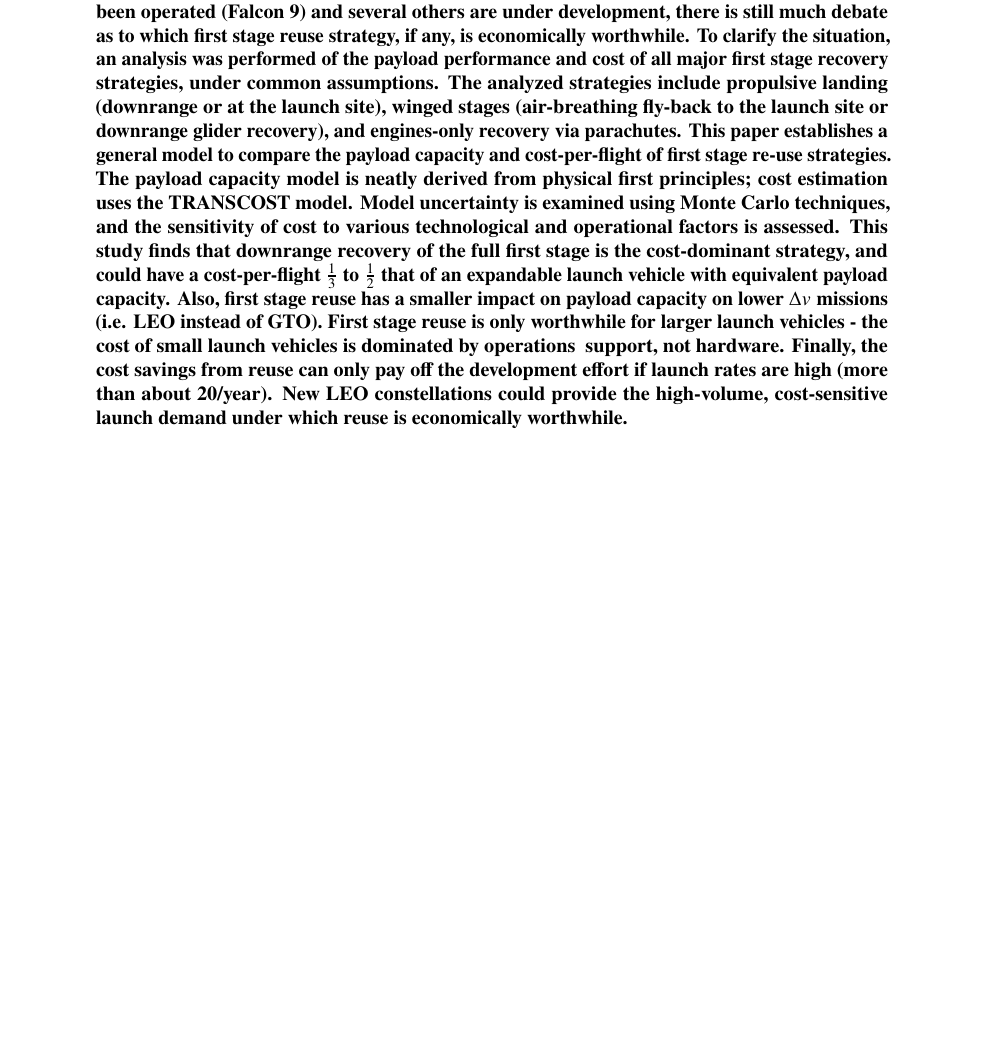
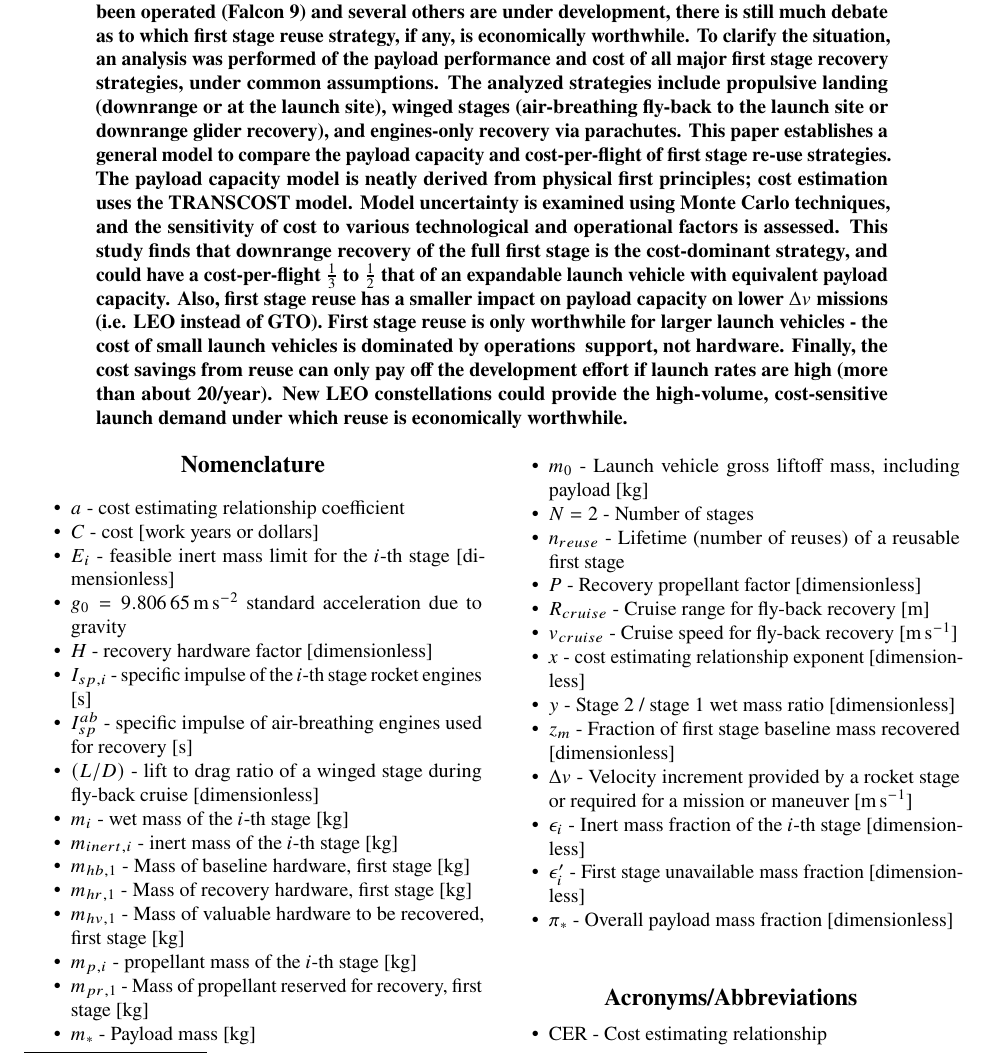
Before and after one commit to mvernacc/lvreuse, a LaTeX paper (paper/combined.tex): part of page 1 of 18 before the commit and part of page 1 of 19 after it, cut so that both start at the same text, the shorter picture padded with empty space. Compiled offline with pdfLaTeX.

Commit message:
Add nomencalture and abbreviations sections.

```diff
--- a/paper/combined.tex
+++ b/paper/combined.tex
@@ -39,3 +39,41 @@ This study finds that downrange recovery of the full first stage is the cost-dom
 \end{abstract}
 
 \begin{multicols}{2}
+
+\section*{Nomenclature}
+\begin{itemize}
+    \item $a$ - cost estimating relationship coefficient
+    \item $C$ - cost [work years or dollars]
+    \item $E_i$ - feasible inert mass limit for the $i$-th stage [dimensionless]
+    \item $g_0 = \SI{9.80665}{\meter\per\second\squared}$ standard acceleration due to gravity
+    \item $H$ - recovery hardware factor [dimensionless]
+    \item $I_{sp,i}$ - specific impulse of the $i$-th stage rocket engines [\si{\second}]
+    \item $I_{sp}^{ab}$ - specific impulse of air-breathing engines used for recovery [\si{\second}]
+    \item $(L/D)$ - lift to drag ratio of a winged stage during fly-back cruise [dimensionless]
+    \item $m_i$ - wet mass of the $i$-th stage [\si{kg}]
+    \item $m_{inert,i}$ - inert mass of the $i$-th stage [\si{kg}]
+    \item $m_{hb,1}$ - Mass of baseline hardware, first stage [\si{kg}]
+    \item $m_{hr,1}$ - Mass of recovery hardware, first stage [\si{kg}]
+    \item $m_{hv,1}$ - Mass of valuable hardware to be recovered, first stage [\si{kg}]
+    \item $m_{p,i}$ - propellant mass of the $i$-th stage [\si{kg}]
+    \item $m_{pr,1}$ - Mass of propellant reserved for recovery, first stage [\si{kg}]
+    \item $m_*$ - Payload mass [\si{kg}]
+    \item $m_0$ - Launch vehicle gross liftoff mass, including payload [\si{kg}]
+    \item $N = 2$ - Number of stages
+    \item $n_{reuse}$ - Lifetime (number of reuses) of a reusable first stage
+    \item $P$ - Recovery propellant factor [dimensionless]
+    \item $R_{cruise}$ - Cruise range for fly-back recovery [\si{\meter}]
+    \item $v_{cruise}$ - Cruise speed for fly-back recovery [\si{\meter\per\second}]
+    \item $x$ - cost estimating relationship exponent [dimensionless]
+    \item $y$ - Stage 2 / stage 1 wet mass ratio [dimensionless]
+    \item $z_m$ - Fraction of first stage baseline mass recovered [dimensionless]
+    \item $\Delta v$ - Velocity increment provided by a rocket stage or required for a mission or maneuver [\si{\meter\per\second}]
+    \item $\epsilon_i$ - Inert mass fraction of the $i$-th stage [dimensionless]
+    \item $\epsilon_i'$ - First stage unavailable mass fraction [dimensionless]
+    \item $\pi_*$ - Overall payload mass fraction [dimensionless]
+\end{itemize}
+
+\section*{Acronyms/Abbreviations}
+\begin{itemize}
+    \item CER - Cost estimating relationship
+    \item GTO - Geosynchronous transfer orbit
```
Also changed, not shown: paper/combined.tex (3 more changed lines).
